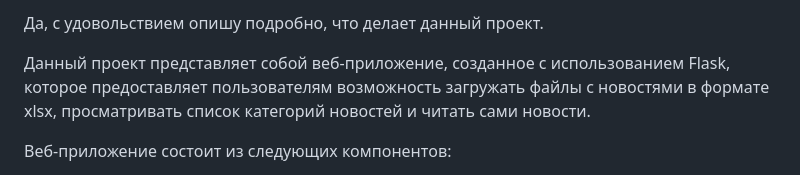
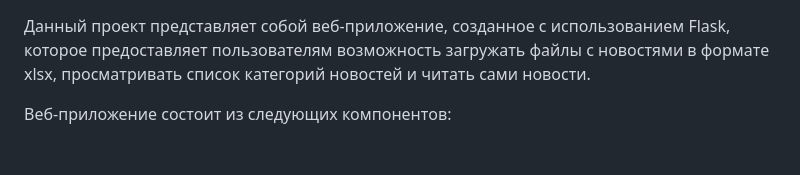
Before and after one commit to ShutnyaraIs1/codespaces-flask, a Markdown page: README.md, the part around the change. GitHub-like rendering; blank space fills up the shorter version.

```diff
--- a/README.md
+++ b/README.md
@@ -1,5 +1,3 @@
-Да, с удовольствием опишу подробно, что делает данный проект.
-
 Данный проект представляет собой веб-приложение, созданное с использованием Flask, которое предоставляет пользователям возможность загружать файлы с новостями в формате xlsx, просматривать список категорий новостей и читать сами новости.
 
 Веб-приложение состоит из следующих компонентов:
```
